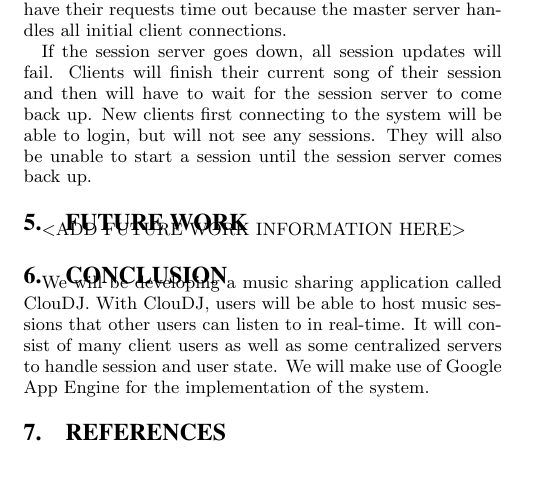
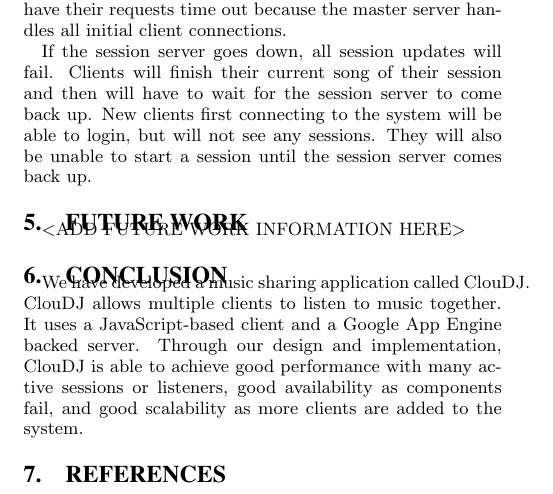
Before and after one commit to slauson/Cloud-DJ, a LaTeX paper (paper/main.tex, which reads paper/conc.tex): part of page 5 of 5, cut so that both start at the same text, the shorter picture padded with empty space. Compiled offline with pdfLaTeX.

Commit message:
Updated conclusion section.

```diff
--- a/paper/conc.tex
+++ b/paper/conc.tex
@@ -1,9 +1,9 @@
 \section{Conclusion}
     \label{sec:conc}
-We will be developing a music sharing application
-called ClouDJ. With ClouDJ, users will be able to
-host music sessions that other users can listen to
-in real-time. It will consist of many client users
-as well as some centralized servers to handle
-session and user state. We will make use of Google
-App Engine for the implementation of the system.
+We have developed a music sharing application called ClouDJ.
+ClouDJ allows multiple clients to listen to music together.
+It uses a JavaScript-based client and a Google App Engine
+backed server. Through our design and implementation, ClouDJ
+is able to achieve good performance with many active sessions
+or listeners, good availability as components fail, and
+good scalability as more clients are added to the system.
```
Also changed, not shown: paper/main.pdf.
